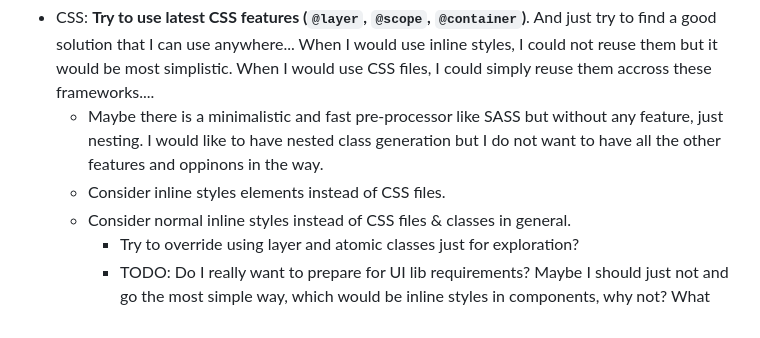
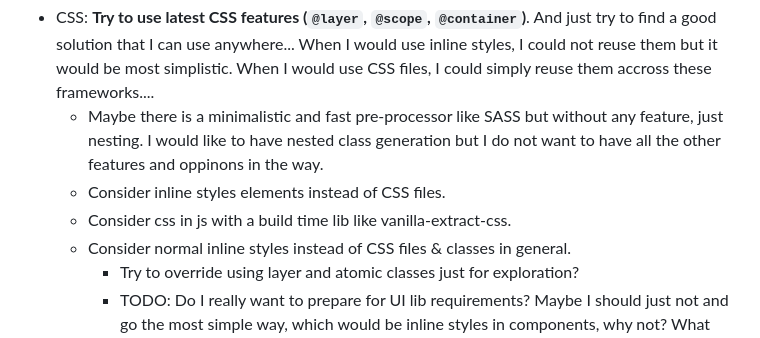
Before and after one commit to cartok/frameworks, a Markdown page: README.md, the part around the change. Drawn GitHub-style.

```diff
--- a/README.md
+++ b/README.md
@@ -26,6 +26,7 @@ The Framework selection was made checking trends via influencers like Theo and P
 - CSS: **Try to use latest CSS features (`@layer`, `@scope`, `@container`)**. And just try to find a good solution that I can use anywhere... When I would use inline styles, I could not reuse them but it would be most simplistic. When I would use CSS files, I could simply reuse them accross these frameworks....
   - Maybe there is a minimalistic and fast pre-processor like SASS but without any feature, just nesting. I would like to have nested class generation but I do not want to have all the other features and oppinons in the way.
   - Consider inline styles elements instead of CSS files.
+  - Consider css in js with a build time lib like vanilla-extract-css.
   - Consider normal inline styles instead of CSS files & classes in general.
     - Try to override using layer and atomic classes just for exploration?
     - TODO: Do I really want to prepare for UI lib requirements? Maybe I should just not and go the most simple way, which would be inline styles in components, why not? What about compoenents that apply CSS to child elements like a button group with buttons inside, where the button group creates borders? Would it work well if I go with inline styles?
```
